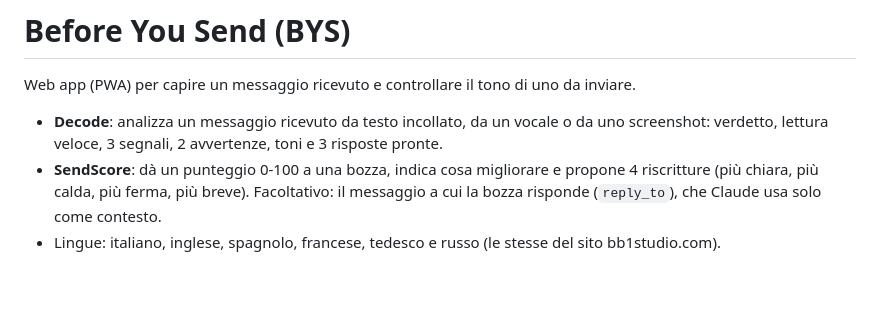
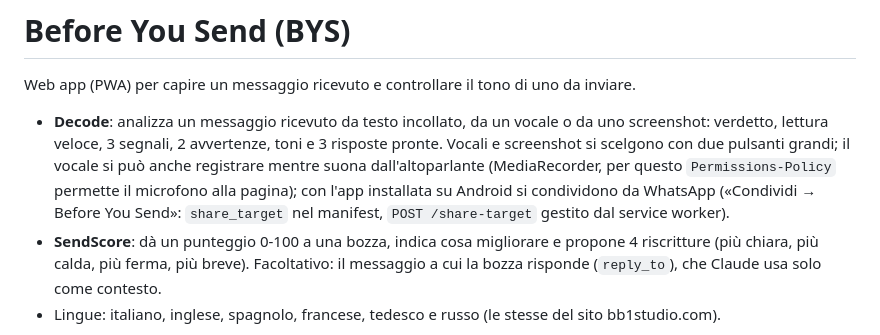
Before and after one commit to lucapuppi1976-ui/before-you-send-v3-deploy, a Markdown page: README.md, the part around the change. Drawn GitHub-style; blank space fills up the shorter version.

Commit message:
README: choosing, recording and sharing voice notes and screenshots
Co-Authored-By: Claude Opus 5.5 <noreply@anthropic.com>

```diff
--- a/README.md
+++ b/README.md
@@ -2,7 +2,7 @@
 
 Web app (PWA) per capire un messaggio ricevuto e controllare il tono di uno da inviare.
 
-- **Decode**: analizza un messaggio ricevuto da testo incollato, da un vocale o da uno screenshot: verdetto, lettura veloce, 3 segnali, 2 avvertenze, toni e 3 risposte pronte.
+- **Decode**: analizza un messaggio ricevuto da testo incollato, da un vocale o da uno screenshot: verdetto, lettura veloce, 3 segnali, 2 avvertenze, toni e 3 risposte pronte. Vocali e screenshot si scelgono con due pulsanti grandi; il vocale si può anche registrare mentre suona dall'altoparlante (MediaRecorder, per questo `Permissions-Policy` permette il microfono alla pagina); con l'app installata su Android si condividono da WhatsApp («Condividi → Before You Send»: `share_target` nel manifest, `POST /share-target` gestito dal service worker).
 - **SendScore**: dà un punteggio 0-100 a una bozza, indica cosa migliorare e propone 4 riscritture (più chiara, più calda, più ferma, più breve). Facoltativo: il messaggio a cui la bozza risponde (`reply_to`), che Claude usa solo come contesto.
 - Lingue: italiano, inglese, spagnolo, francese, tedesco e russo (le stesse del sito bb1studio.com).
 
```
